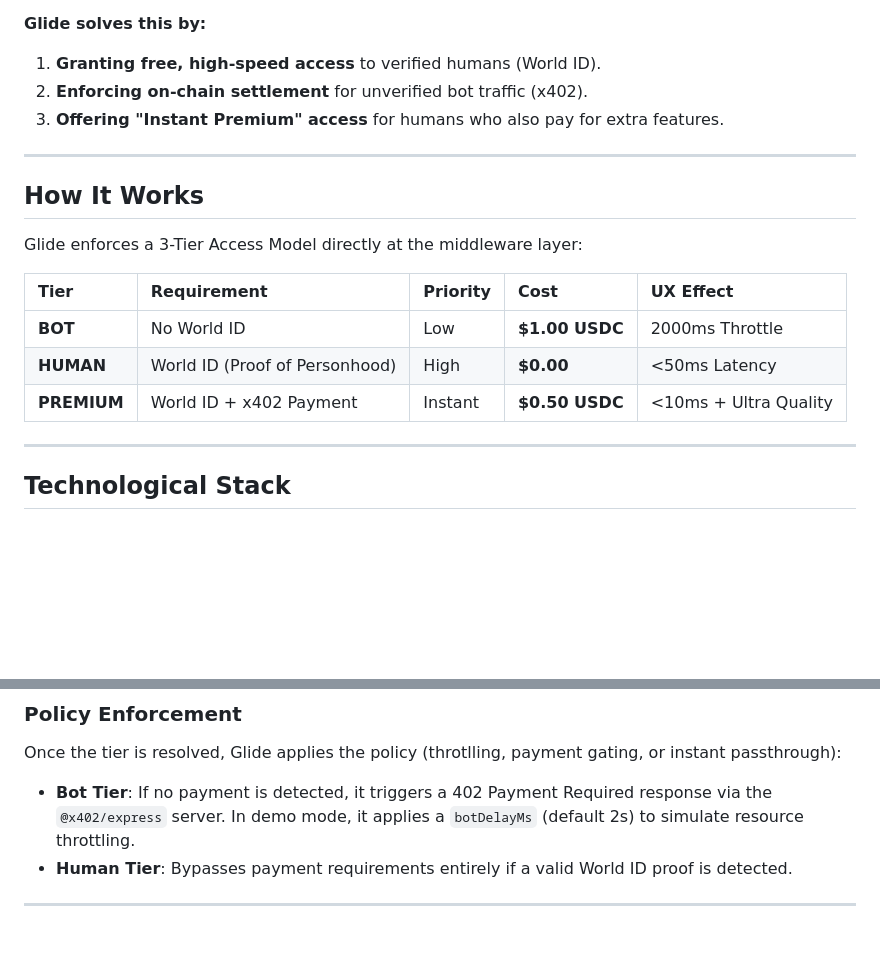
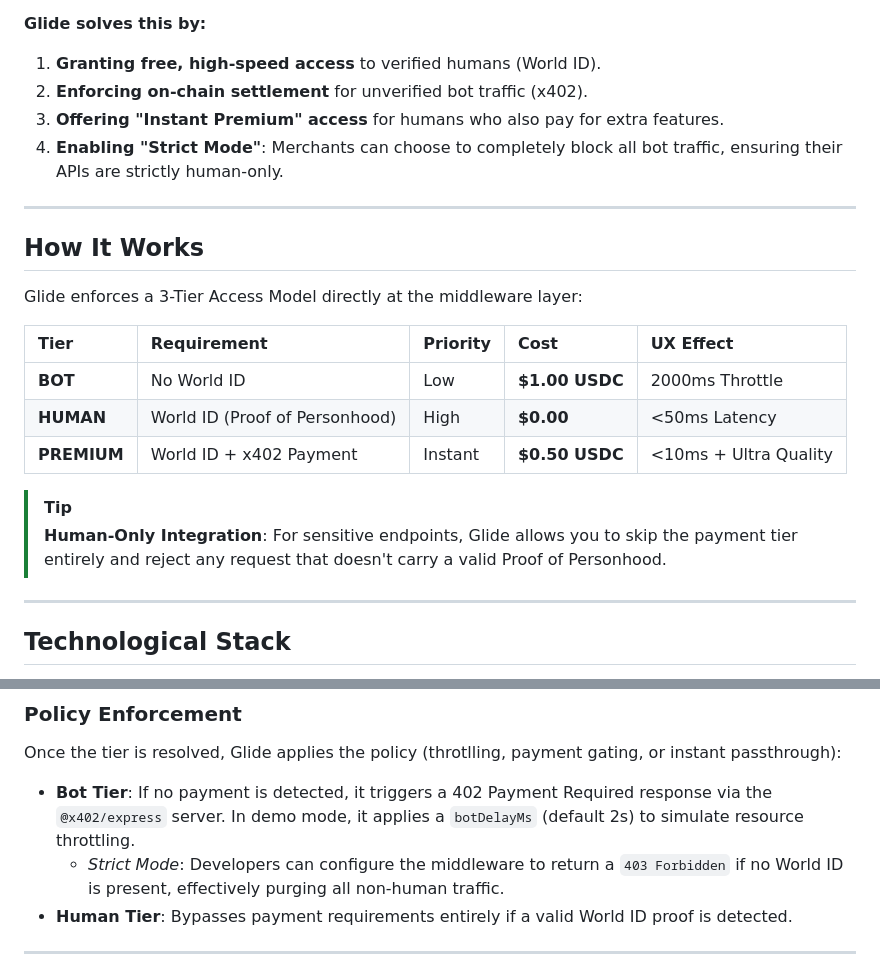
Before and after one commit to 0xshae/paygentic-week3, a Markdown page: README.md, 2 parts joined by grey strips. GitHub-like rendering; blank space fills up the shorter version.

Commit message:
docs: emphasize bot-blocking and strict human-only mode in README

```diff
--- a/README.md
+++ b/README.md
@@ -29,6 +29,7 @@ In the agentic economy, APIs are flooded by autonomous agents. Traditional "Pay-
 1. **Granting free, high-speed access** to verified humans (World ID).
 2. **Enforcing on-chain settlement** for unverified bot traffic (x402).
 3. **Offering "Instant Premium" access** for humans who also pay for extra features.
+4. **Enabling "Strict Mode"**: Merchants can choose to completely block all bot traffic, ensuring their APIs are strictly human-only.
 
 ---
 
@@ -40,6 +41,9 @@ Glide enforces a 3-Tier Access Model directly at the middleware layer:
 | **BOT** | No World ID | Low | **$1.00 USDC** | 2000ms Throttle |
 | **HUMAN** | World ID (Proof of Personhood) | High | **$0.00** | <50ms Latency |
 | **PREMIUM**| World ID + x402 Payment | Instant | **$0.50 USDC**| <10ms + Ultra Quality |
+
+> [!TIP]
+> **Human-Only Integration**: For sensitive endpoints, Glide allows you to skip the payment tier entirely and reject any request that doesn't carry a valid Proof of Personhood.
 
 ---
 
@@ -93,6 +97,7 @@ function resolveTier(req: Request): GlideTier {
 ### Policy Enforcement
 Once the tier is resolved, Glide applies the policy (throtlling, payment gating, or instant passthrough):
 - **Bot Tier**: If no payment is detected, it triggers a 402 Payment Required response via the `@x402/express` server. In demo mode, it applies a `botDelayMs` (default 2s) to simulate resource throttling.
+  - *Strict Mode*: Developers can configure the middleware to return a `403 Forbidden` if no World ID is present, effectively purging all non-human traffic.
 - **Human Tier**: Bypasses payment requirements entirely if a valid World ID proof is detected.
 
 ---
```
